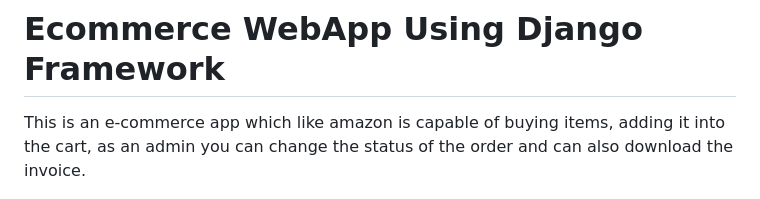
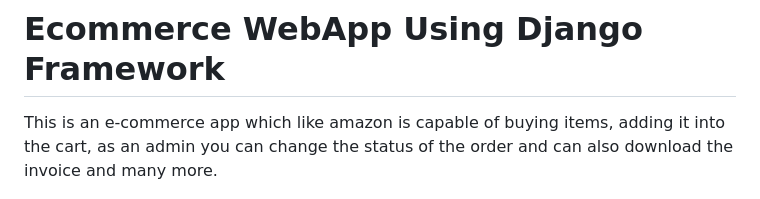
Before and after one commit to Kritagya-web/Ecommerce_Django, a Markdown page: README.md, the part around the change. Drawn GitHub-style.

```diff
--- a/README.md
+++ b/README.md
@@ -1,6 +1,6 @@
 # Ecommerce WebApp Using Django Framework
 
-This is an e-commerce app which like amazon is capable of buying items, adding it into the cart, as an admin you can change the status of the order and can also download the invoice.
+This is an e-commerce app which like amazon is capable of buying items, adding it into the cart, as an admin you can change the status of the order and can also download the invoice and many more.
 
 ![Logo](gitimg/1.PNG)
 
```
